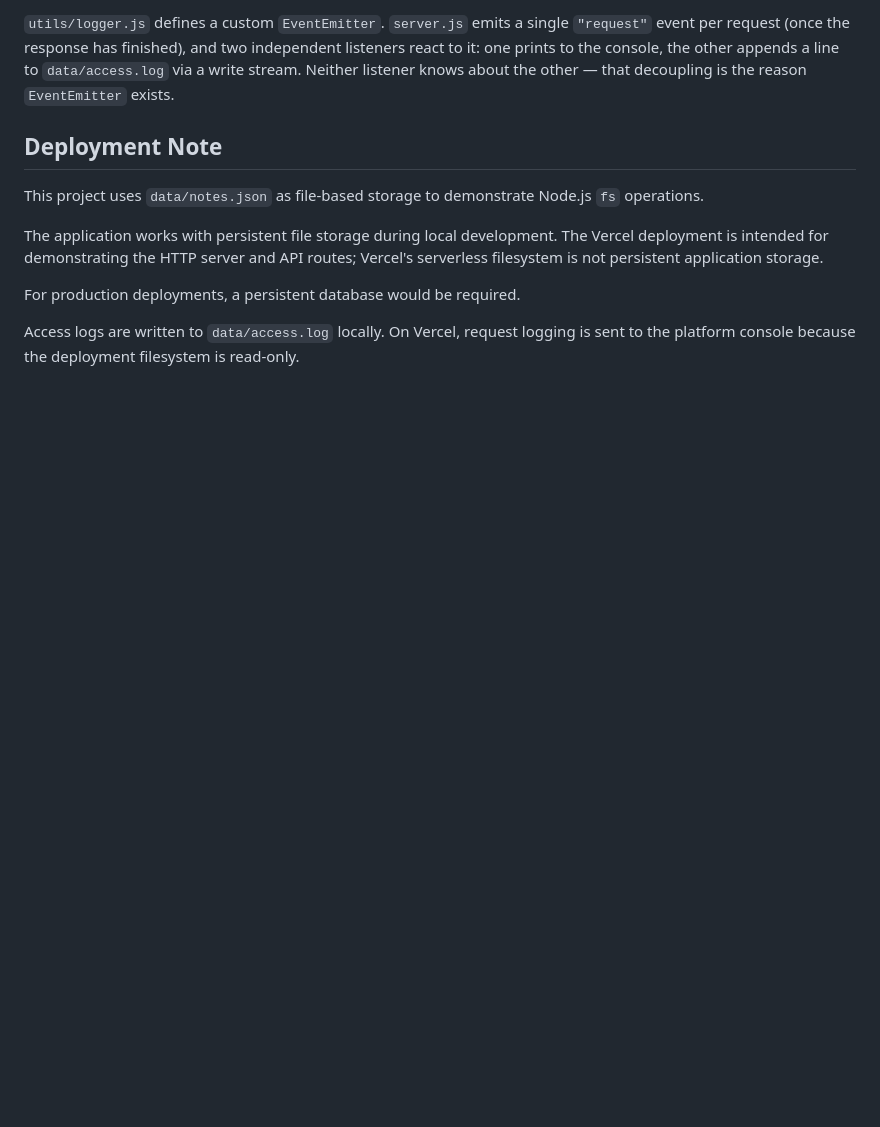
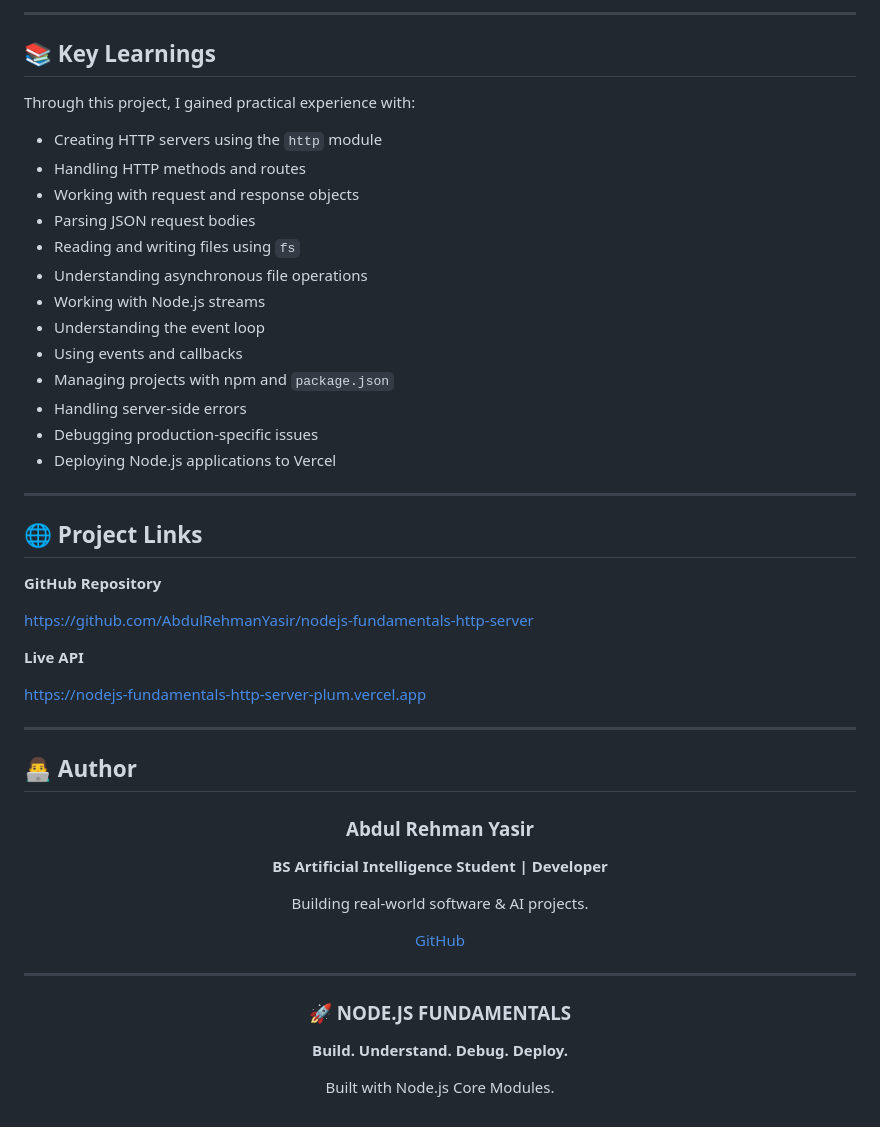
Before and after one commit to AbdulRehmanYasir/nodejs-fundamentals-http-server, a Markdown page: README.md, the part around one of its changes. Drawn GitHub-style; blank space fills up the shorter version.

```diff
--- a/README.md
+++ b/README.md
@@ -122,22 +432,60 @@ event loop just picks up the result when it's ready.
 
-`utils/logger.js` defines a custom `EventEmitter`. `server.js` emits a
-single `"request"` event per request (once the response has finished),
-and two independent listeners react to it: one prints to the console, the
-other appends a line to `data/access.log` via a write stream. Neither
-listener knows about the other — that decoupling is the reason
-`EventEmitter` exists.
+---
 
-## Deployment Note
+## 📚 Key Learnings
 
-This project uses `data/notes.json` as file-based storage to demonstrate
-Node.js `fs` operations.
+Through this project, I gained practical experience with:
 
-The application works with persistent file storage during local development.
-The Vercel deployment is intended for demonstrating the HTTP server and API
-routes; Vercel's serverless filesystem is not persistent application storage.
+* Creating HTTP servers using the `http` module
+* Handling HTTP methods and routes
+* Working with request and response objects
+* Parsing JSON request bodies
+* Reading and writing files using `fs`
+* Understanding asynchronous file operations
+* Working with Node.js streams
+* Understanding the event loop
+* Using events and callbacks
+* Managing projects with npm and `package.json`
+* Handling server-side errors
+* Debugging production-specific issues
+* Deploying Node.js applications to Vercel
 
-For production deployments, a persistent database would be required.
+---
 
-Access logs are written to `data/access.log` locally. On Vercel, request
-logging is sent to the platform console because the deployment filesystem
-is read-only.
+## 🌐 Project Links
+
+**GitHub Repository**
+
+https://github.com/AbdulRehmanYasir/nodejs-fundamentals-http-server
+
+**Live API**
+
+https://nodejs-fundamentals-http-server-plum.vercel.app
+
+---
+
+## 👨‍💻 Author
+
+<div align="center">
+
+### Abdul Rehman Yasir
+
+**BS Artificial Intelligence Student | Developer**
+
+Building real-world software & AI projects.
+
+[GitHub](https://github.com/AbdulRehmanYasir)
+
+</div>
+
+---
+
+<div align="center">
+
+### 🚀 NODE.JS FUNDAMENTALS
+
+**Build. Understand. Debug. Deploy.**
+
+Built with Node.js Core Modules.
+
+</div>
```
Also changed, not shown: other parts of README.md (+404 -94 lines).
